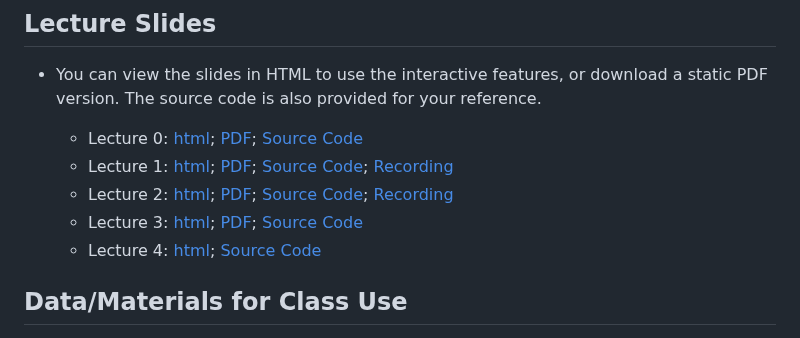
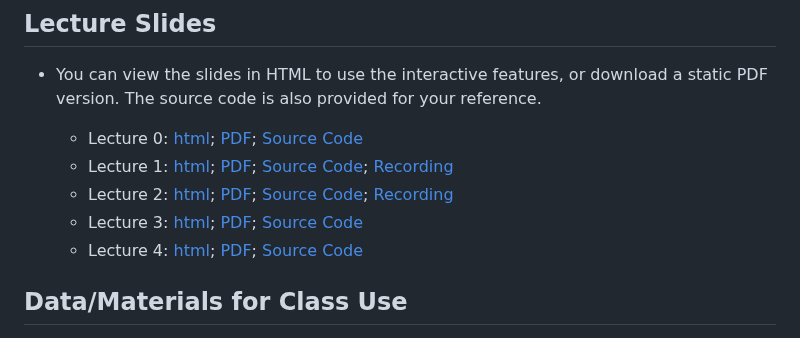
Before and after one commit to joycqy/R_Review_2025, a Markdown page: README.md, the part around the change. Drawn GitHub-style.

```diff
--- a/README.md
+++ b/README.md
@@ -24,7 +24,7 @@ This is the home repository for the R-review class for incoming Ph.D. students i
   - Lecture 1: [html](https://joycqy.github.io/Lec1.html); [PDF](Lecture_1/Lec1.pdf); [Source Code](Lecture_1); [Recording](https://www.youtube.com/watch?v=viUixCE-N2w)
   - Lecture 2: [html](https://joycqy.github.io/Lec2.html); [PDF](Lecture_2/Lec2.pdf); [Source Code](Lecture_2); [Recording](https://youtu.be/l06Hibgv8c4)
   - Lecture 3: [html](https://joycqy.github.io/Lec3.html); [PDF](Lecture_3/Lec3.pdf); [Source Code](Lecture_3)
-  - Lecture 4: [html](https://joycqy.github.io/Lec4.html); [Source Code](Lecture_4)
+  - Lecture 4: [html](https://joycqy.github.io/Lec4.html); [PDF](Lecture_4/Lec4.pdf); [Source Code](Lecture_4)
 
 ## Data/Materials for Class Use
 
```
